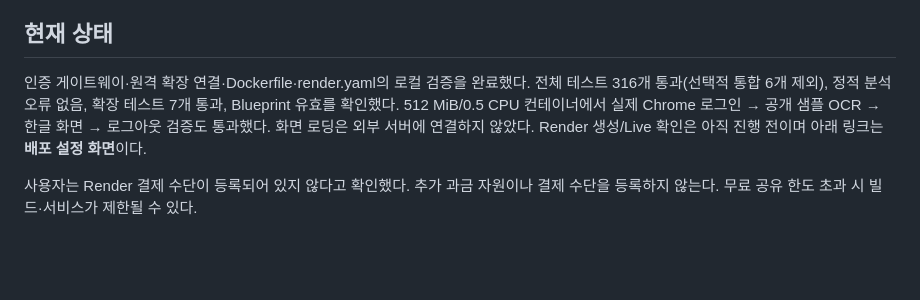
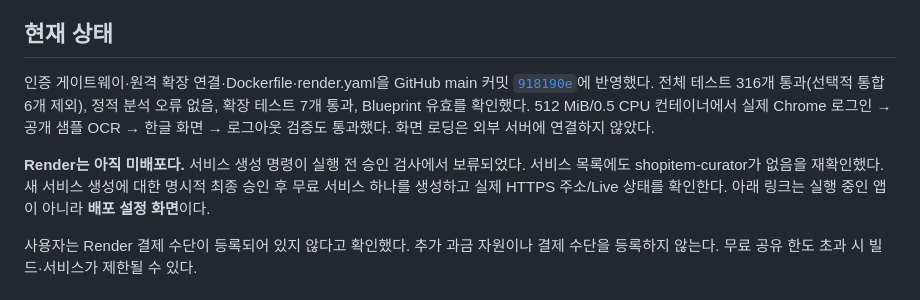
Before and after one commit to kimdongup/shopitem-curator, a Markdown page: deploy.md, the part around the change. Rendered like a GitHub page; blank space fills up the shorter version.

Commit message:
Document verified preview and pending Render approval

```diff
--- a/deploy.md
+++ b/deploy.md
@@ -4,7 +4,9 @@
 
 ## 현재 상태
 
-인증 게이트웨이·원격 확장 연결·Dockerfile·render.yaml의 로컬 검증을 완료했다. 전체 테스트 316개 통과(선택적 통합 6개 제외), 정적 분석 오류 없음, 확장 테스트 7개 통과, Blueprint 유효를 확인했다. 512 MiB/0.5 CPU 컨테이너에서 실제 Chrome 로그인 → 공개 샘플 OCR → 한글 화면 → 로그아웃 검증도 통과했다. 화면 로딩은 외부 서버에 연결하지 않았다. Render 생성/Live 확인은 아직 진행 전이며 아래 링크는 **배포 설정 화면**이다.
+인증 게이트웨이·원격 확장 연결·Dockerfile·render.yaml을 GitHub main 커밋 [`918190e`](https://github.com/kimdongup/shopitem-curator/commit/918190e90f0e5cdaf4ad956e5063ea0ba636af3c)에 반영했다. 전체 테스트 316개 통과(선택적 통합 6개 제외), 정적 분석 오류 없음, 확장 테스트 7개 통과, Blueprint 유효를 확인했다. 512 MiB/0.5 CPU 컨테이너에서 실제 Chrome 로그인 → 공개 샘플 OCR → 한글 화면 → 로그아웃 검증도 통과했다. 화면 로딩은 외부 서버에 연결하지 않았다.
+
+**Render는 아직 미배포다.** 서비스 생성 명령이 실행 전 승인 검사에서 보류되었다. 서비스 목록에도 shopitem-curator가 없음을 재확인했다. 새 서비스 생성에 대한 명시적 최종 승인 후 무료 서비스 하나를 생성하고 실제 HTTPS 주소/Live 상태를 확인한다. 아래 링크는 실행 중인 앱이 아니라 **배포 설정 화면**이다.
 
 사용자는 Render 결제 수단이 등록되어 있지 않다고 확인했다. 추가 과금 자원이나 결제 수단을 등록하지 않는다. 무료 공유 한도 초과 시 빌드·서비스가 제한될 수 있다.
 
```
